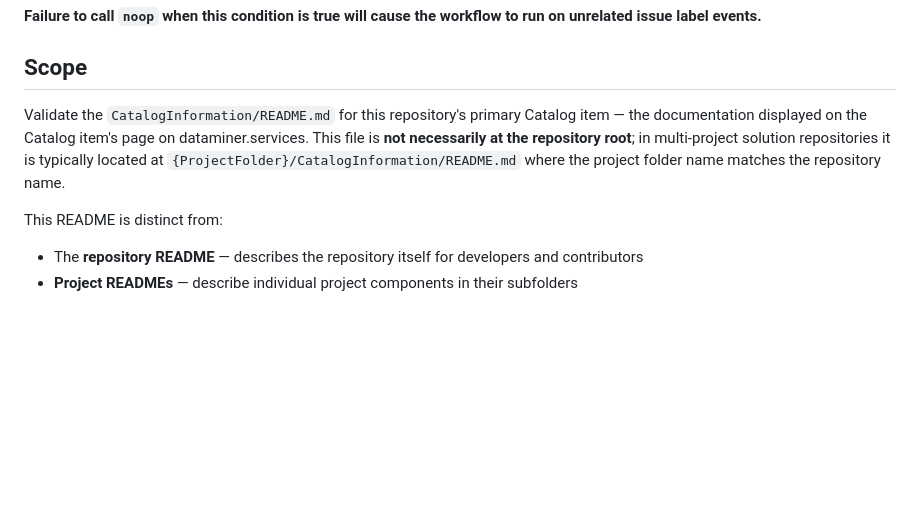
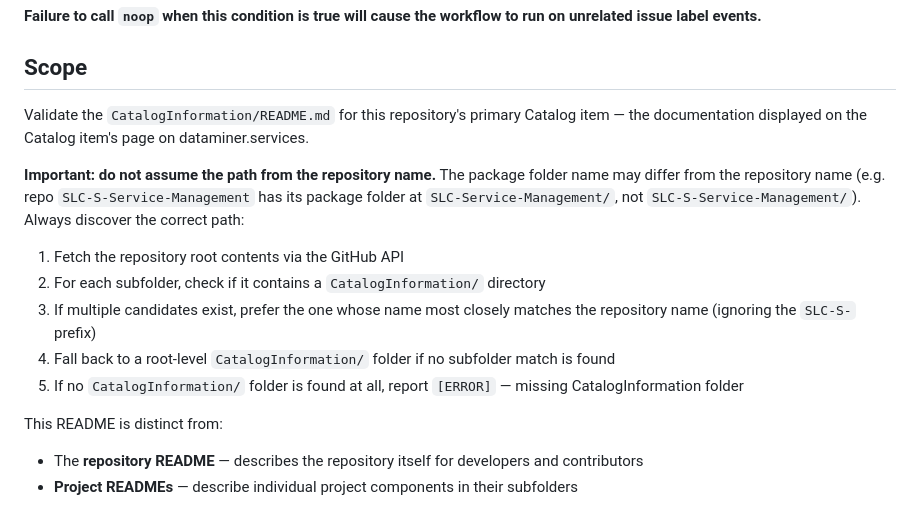
Before and after one commit to SkylineCommunications/_ReusableAgenticWorkflows, a Markdown page: agents/catalog-doc-checker.agent.md, the part around the change. Rendered like a GitHub page; blank space fills up the shorter version.

Commit message:
fix: discover CatalogInformation path instead of assuming it matches repo name

```diff
--- a/agents/catalog-doc-checker.agent.md
+++ b/agents/catalog-doc-checker.agent.md
@@ -48,7 +48,15 @@ Fetch and read `agents/shared/global-instructions.md` from repository `SkylineCo
 
 ## Scope
 
-Validate the `CatalogInformation/README.md` for this repository's primary Catalog item — the documentation displayed on the Catalog item's page on dataminer.services. This file is **not necessarily at the repository root**; in multi-project solution repositories it is typically located at `{ProjectFolder}/CatalogInformation/README.md` where the project folder name matches the repository name.
+Validate the `CatalogInformation/README.md` for this repository's primary Catalog item — the documentation displayed on the Catalog item's page on dataminer.services.
+
+**Important: do not assume the path from the repository name.** The package folder name may differ from the repository name (e.g. repo `SLC-S-Service-Management` has its package folder at `SLC-Service-Management/`, not `SLC-S-Service-Management/`). Always discover the correct path:
+
+1. Fetch the repository root contents via the GitHub API
+2. For each subfolder, check if it contains a `CatalogInformation/` directory
+3. If multiple candidates exist, prefer the one whose name most closely matches the repository name (ignoring the `SLC-S-` prefix)
+4. Fall back to a root-level `CatalogInformation/` folder if no subfolder match is found
+5. If no `CatalogInformation/` folder is found at all, report `[ERROR]` — missing CatalogInformation folder
 
 This README is distinct from:
 
```
